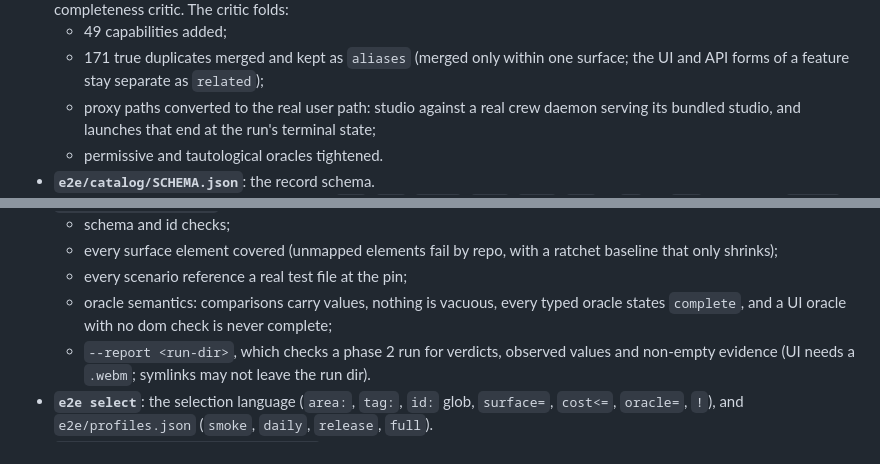
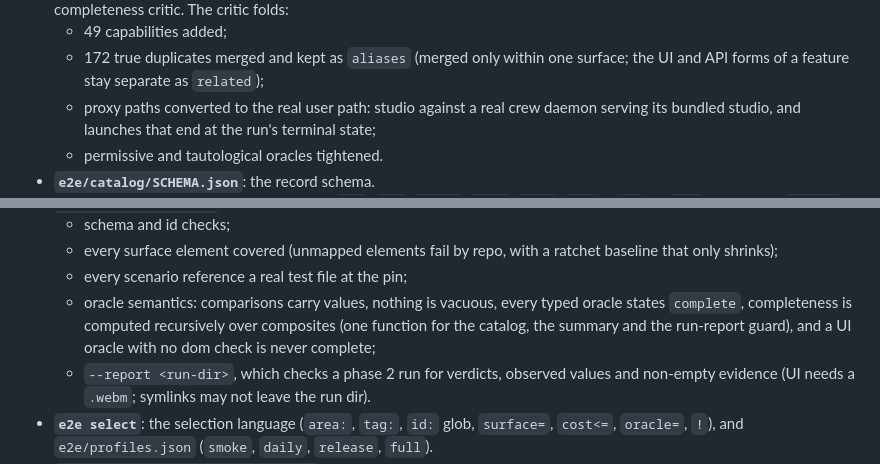
Before and after one commit to mikeparcewski/wicked-ci, a Markdown page: CHANGELOG.md, 2 parts joined by grey strips. GitHub-like rendering.

Commit message:
e2e: docs for recursive completeness and the 1410-capability count
README and CHANGELOG state the recursive completeness rule (one function for the
catalog, the summary and the run-report guard), the flag-named placeholders for
uppercase metavariables, and the counts after secret-guard's merge (1410
capabilities, 172 aliases, 339 untyped).

Co-Authored-By: Claude Opus 5.5 <noreply@anthropic.com>

```diff
--- a/CHANGELOG.md
+++ b/CHANGELOG.md
@@ -13,6 +13,6 @@ against a product. The runner, the evidence capture and the skills are phases 2
   inventory (1533) and its completeness critic. The critic folds:
   - 49 capabilities added;
-  - 171 true duplicates merged and kept as `aliases` (merged only within one surface; the UI and
+  - 172 true duplicates merged and kept as `aliases` (merged only within one surface; the UI and
     API forms of a feature stay separate as `related`);
   - proxy paths converted to the real user path: studio against a real crew daemon serving its
     bundled studio, and launches that end at the run's terminal state;
@@ -35,7 +35,9 @@ against a product. The runner, the evidence capture and the skills are phases 2
     only shrinks);
   - every scenario reference a real test file at the pin;
   - oracle semantics: comparisons carry values, nothing is vacuous, every typed oracle states
-    `complete`, and a UI oracle with no dom check is never complete;
+    `complete`, completeness is computed recursively over composites (one function for the
+    catalog, the summary and the run-report guard), and a UI oracle with no dom check is never
+    complete;
   - `--report <run-dir>`, which checks a phase 2 run for verdicts, observed values and non-empty
     evidence (UI needs a `.webm`; symlinks may not leave the run dir).
 - **`e2e select`**: the selection language (`area:`, `tag:`, `id:` glob, `surface=`, `cost<=`,
```
Also changed, not shown: other parts of CHANGELOG.md (+1 -1 lines), 1 other file.
